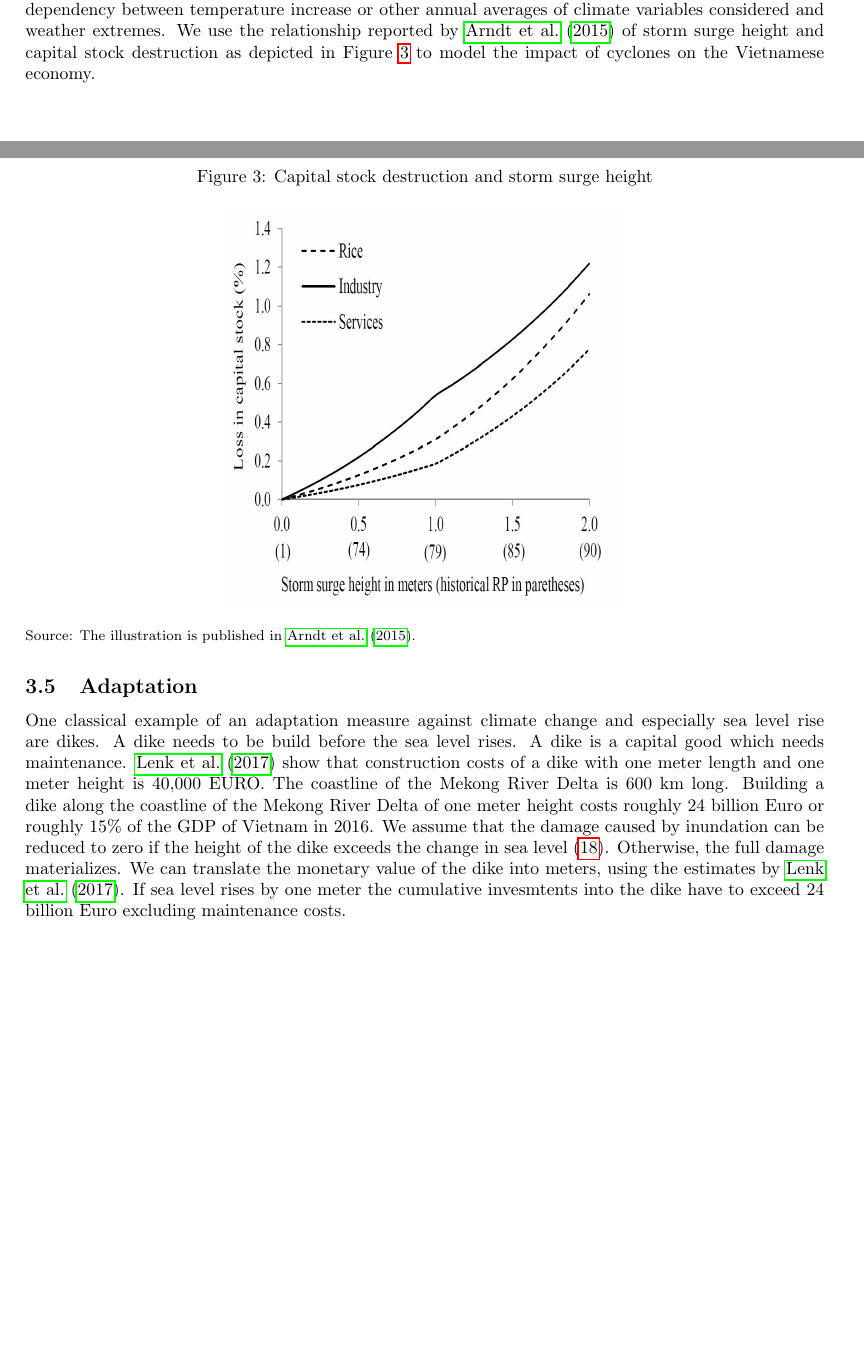
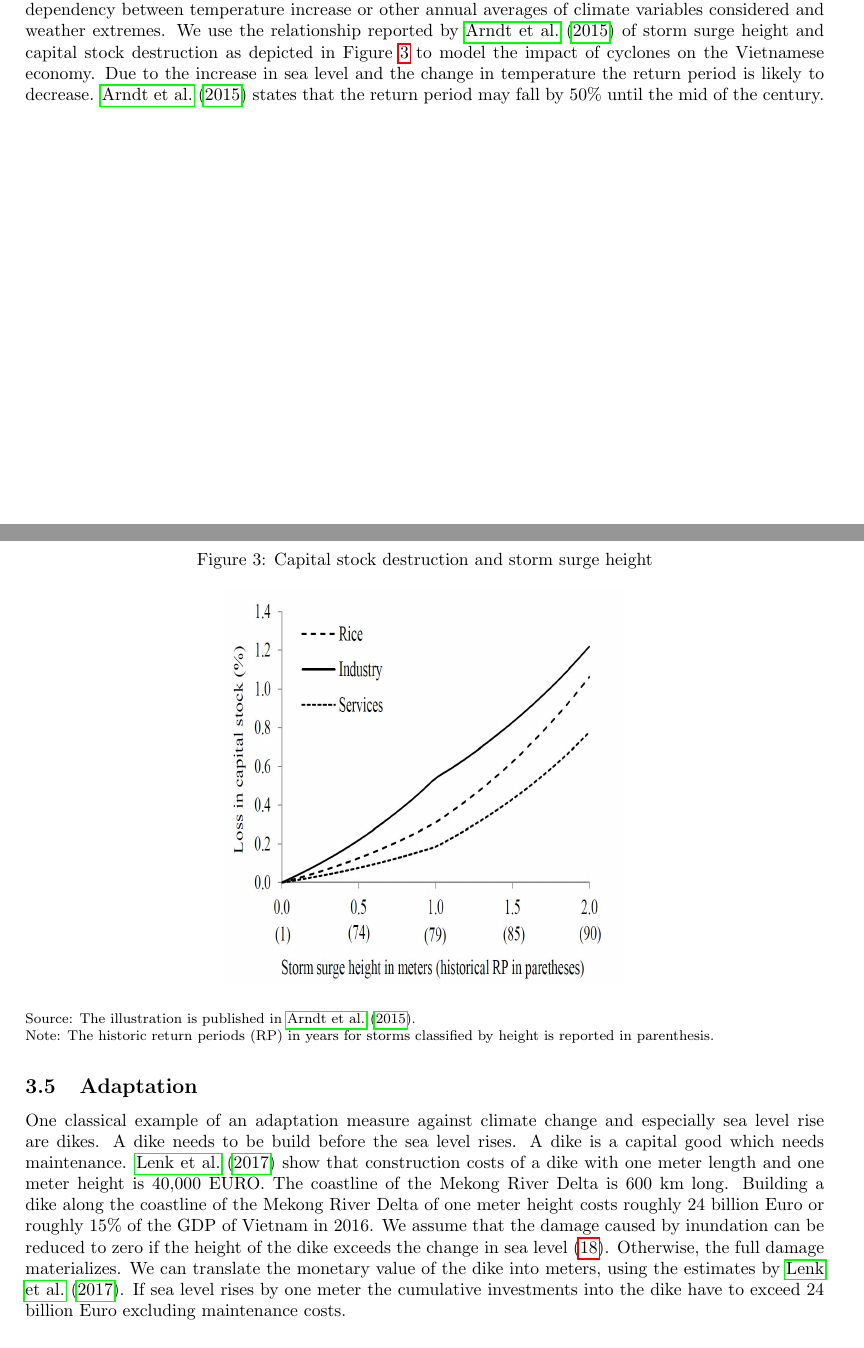
Before and after one commit to schultkr/DGE-CRED, a LaTeX document (Model Description.tex): two parts of pages 13 and 14 of 30, joined at a grey line, cut so that both start at the same text, the shorter picture padded with empty space. Compiled offline with pdfLaTeX.

Commit message:
Update Model Description
add funding
explain RP
incorporate other comments by oh

```diff
--- a/Model Description.tex
+++ b/Model Description.tex
@@ -11,7 +11,7 @@
 \usepackage{hyperref}
 \usepackage{float}
 
-\title{Dynamic General Equilibrium Model for Climate Resilient Economic Development (DGE-CRED)\\
+\title{Dynamic General Equilibrium Model for Climate Resilient Economic Development (DGE-CRED)\thanks{Financial support by the Gesellschaft für Internationale Zusammenarbeit (GIZ) in the context of the research project Climate Resilient Economic Development is acknowledged.}\\
 \hspace{1cm}
 \large{Technical Report} \\
 \hspace{1cm}
@@ -324,19 +324,20 @@ The impact of sea level rise on Vietnam is well studied in the literature \citep
 
 \subsection{Extremes}
 
-As a result of sea level rise and different precipitation the frequency and severity of cyclones and droughts might increase. Cyclones and other weather extremes have a temporary effect on the formation of capital, the productivity of labour and the maximum number of business days available. The model incorporates droughts $DRO_{r,t}$ and cyclones $CYC_{r,t}$ as exogenous variables. There is no endogenous link between temperature and weather extremes explicitly included in the model. This allows to model any potential dependency between temperature increase or other annual averages of climate variables considered and weather extremes. We use the relationship reported by \cite{arndt2015economic} of storm surge height and capital stock destruction as depicted in Figure \ref{fig:cyclonesdamages} to model the impact of cyclones on the Vietnamese economy.
+As a result of sea level rise and different precipitation the frequency and severity of cyclones and droughts might increase. Cyclones and other weather extremes have a temporary effect on the formation of capital, the productivity of labour and the maximum number of business days available. The model incorporates droughts $DRO_{r,t}$ and cyclones $CYC_{r,t}$ as exogenous variables. There is no endogenous link between temperature and weather extremes explicitly included in the model. This allows to model any potential dependency between temperature increase or other annual averages of climate variables considered and weather extremes. We use the relationship reported by \cite{arndt2015economic} of storm surge height and capital stock destruction as depicted in Figure \ref{fig:cyclonesdamages} to model the impact of cyclones on the Vietnamese economy. Due to the increase in sea level and the change in temperature the return period is likely to decrease. \cite{arndt2015economic} states that the return period may fall by 50\% until the mid of the century.
 
 \begin{figure}[H]
 \caption{Capital stock destruction and storm surge height}\label{fig:cyclonesdamages}
 \begin{center}
 \includegraphics[width = 8cm, height = 8cm]{pictures/DamagesCyclones.jpg}
 \end{center}
-\footnotesize{Source: The illustration is published in \cite{arndt2015economic}.}
+\footnotesize{Source: The illustration is published in \cite{arndt2015economic}. \\
+							Note: The historic return periods (RP) in years for storms classified by height is reported in parenthesis.}
 \end{figure}
 
 \subsection{Adaptation}
 
-One classical example of an adaptation measure against climate change and especially sea level rise are dikes. A dike needs to be build before the sea level rises. A dike is a capital good which needs maintenance. \cite{lenk2017costs} show that construction costs of a dike with one meter length and one meter height is 40,000 EURO. The coastline of the Mekong River Delta is 600 km long. Building a dike along the coastline of the Mekong River Delta of one meter height costs roughly 24 billion Euro or roughly 15\% of the GDP of Vietnam in 2016. We assume that the damage caused by inundation can be reduced to zero if the height of the dike exceeds the change in sea level \eqref{eq:Damages}. Otherwise, the full damage materializes. We can translate the monetary value of the dike into meters, using the estimates by \cite{lenk2017costs}. If sea level rises by one meter the cumulative invesmtents into the dike have to exceed 24 billion Euro excluding maintenance costs.
+One classical example of an adaptation measure against climate change and especially sea level rise are dikes. A dike needs to be build before the sea level rises. A dike is a capital good which needs maintenance. \cite{lenk2017costs} show that construction costs of a dike with one meter length and one meter height is 40,000 EURO. The coastline of the Mekong River Delta is 600 km long. Building a dike along the coastline of the Mekong River Delta of one meter height costs roughly 24 billion Euro or roughly 15\% of the GDP of Vietnam in 2016. We assume that the damage caused by inundation can be reduced to zero if the height of the dike exceeds the change in sea level \eqref{eq:Damages}. Otherwise, the full damage materializes. We can translate the monetary value of the dike into meters, using the estimates by \cite{lenk2017costs}. If sea level rises by one meter the cumulative investments into the dike have to exceed 24 billion Euro excluding maintenance costs.
 
 \subsection{Results}
 
```
Also changed, not shown: Model Description.pdf, Model Description.tex (6 more changed lines), 2 other files.
